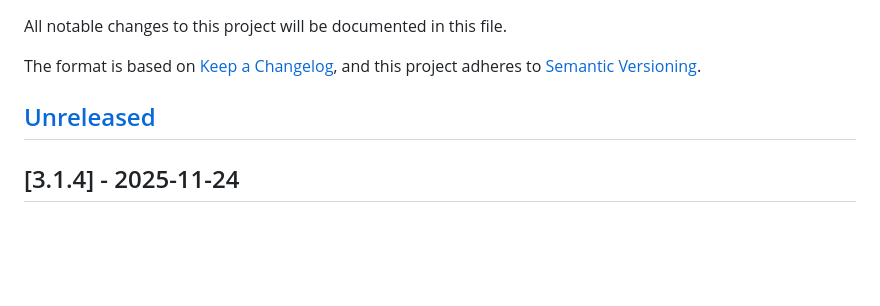
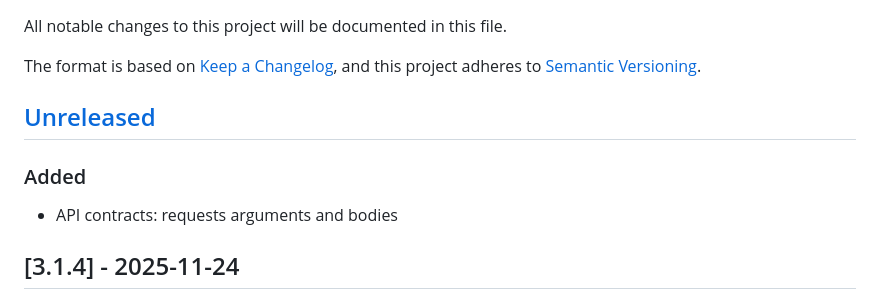
Before and after one commit to raainio/raain-model, a Markdown page: CHANGELOG.md, the part around one of its changes. GitHub-like rendering; blank space fills up the shorter version.

Commit message:
main pushed

```diff
--- a/CHANGELOG.md
+++ b/CHANGELOG.md
@@ -7,4 +7,8 @@ and this project adheres to [Semantic Versioning](https://semver.org/spec/v2.0.0
 
 ## [Unreleased]
 
+### Added
+
+- API contracts: requests arguments and bodies
+
 ## [3.1.4] - 2025-11-24
```
Also changed, not shown: other parts of CHANGELOG.md (+0 -2 lines).
